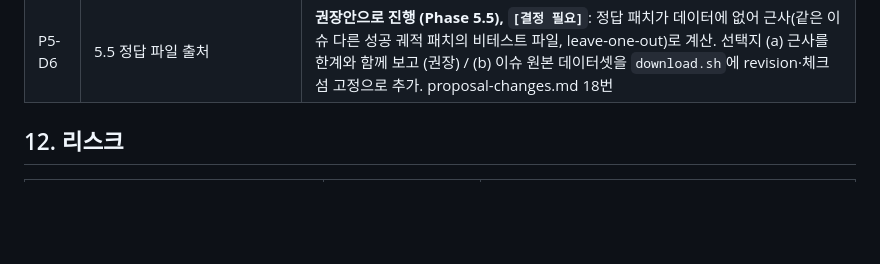
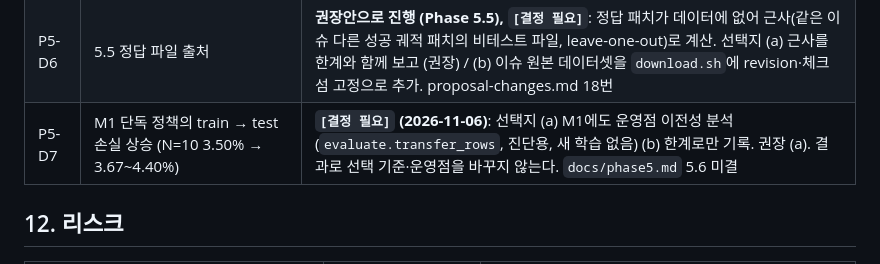
Before and after one commit to Son2kwon/BigDataAssignment, a Markdown page: PLAN.md, the part around the change. GitHub-like rendering; blank space fills up the shorter version.

```diff
--- a/PLAN.md
+++ b/PLAN.md
@@ -762,6 +762,7 @@ Phase 1과 Phase 3은 인터페이스(`steps.parquet` 스키마, 예측 파일
 | P5-D4 | M1 하이퍼파라미터 | **확정 (Phase 5.3)**: (모델, N)마다 각 8개 그리드에서 train OOF AUROC 최대, 0.002 안이면 앞쪽(단순한) 설정. 불균형 처리는 그리드에 포함. XGBoost 그리드 경계 문제(가장 작은 설정이 골라짐)는 test 결과를 본 뒤라 그리드를 바꾸지 않았다. `[결정 필요]` 보조 실험으로 넓힐지 (권장: 주 결과는 그대로, 보조 실험은 train OOF만 비교) |
 | P5-D5 | 좋은 N 규칙의 세부 | **권장안으로 진행 (Phase 5.6), `[결정 필요]`**: train OOF AUROC 최대에서 0.005 안의 N 중 train 결합 정책 절약 스텝이 큰 N. 이번에는 네 모델 모두 N=20 (동률 폭이 결과를 바꾸지 않음) |
 | P5-D6 | 5.5 정답 파일 출처 | **권장안으로 진행 (Phase 5.5), `[결정 필요]`**: 정답 패치가 데이터에 없어 근사(같은 이슈 다른 성공 궤적 패치의 비테스트 파일, leave-one-out)로 계산. 선택지 (a) 근사를 한계와 함께 보고 (권장) / (b) 이슈 원본 데이터셋을 `download.sh`에 revision·체크섬 고정으로 추가. proposal-changes.md 18번 |
+| P5-D7 | M1 단독 정책의 train → test 손실 상승 (N=10 3.50% → 3.67~4.40%) | **`[결정 필요]` (2026-11-06)**: 선택지 (a) M1에도 운영점 이전성 분석(`evaluate.transfer_rows`, 진단용, 새 학습 없음) (b) 한계로만 기록. 권장 (a). 결과로 선택 기준·운영점을 바꾸지 않는다. `docs/phase5.md` 5.6 미결 |
 
 ## 12. 리스크
 
```
Also changed, not shown: docs/phase5.md (+36 -1 lines), results/phase5/figures/auroc_by_n.png (added), 1 other file.
